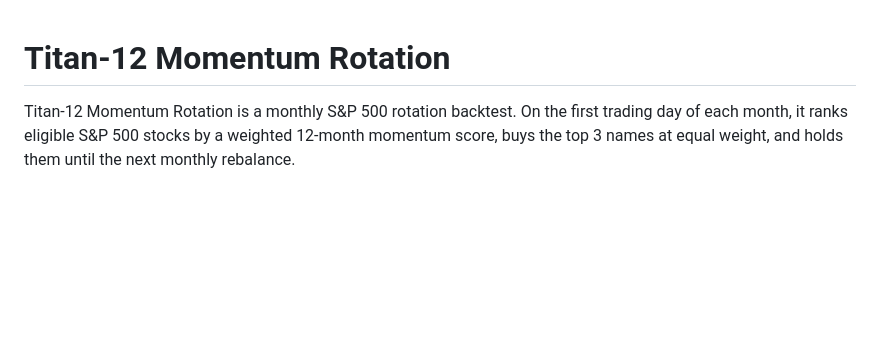
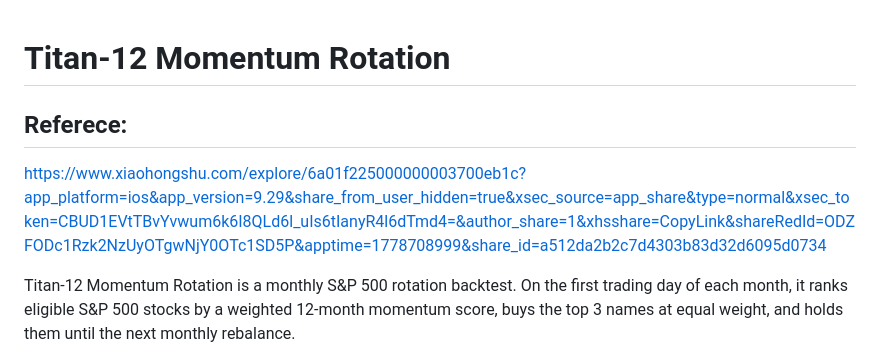
Before and after one commit to cozec/titan_12_sp500_momentum, a Markdown page: README.md, the part around the change. Rendered like a GitHub page; blank space fills up the shorter version.

Commit message:
Add strategy reference link

```diff
--- a/README.md
+++ b/README.md
@@ -1,4 +1,7 @@
 # Titan-12 Momentum Rotation
+
+## Referece:
+https://www.xiaohongshu.com/explore/6a01f225000000003700eb1c?app_platform=ios&app_version=9.29&share_from_user_hidden=true&xsec_source=app_share&type=normal&xsec_token=CBUD1EVtTBvYvwum6k6I8QLd6l_uIs6tIanyR4l6dTmd4=&author_share=1&xhsshare=CopyLink&shareRedId=ODZFODc1Rzk2NzUyOTgwNjY0OTc1SD5P&apptime=1778708999&share_id=a512da2b2c7d4303b83d32d6095d0734
 
 Titan-12 Momentum Rotation is a monthly S&P 500 rotation backtest. On the first
 trading day of each month, it ranks eligible S&P 500 stocks by a weighted
```
